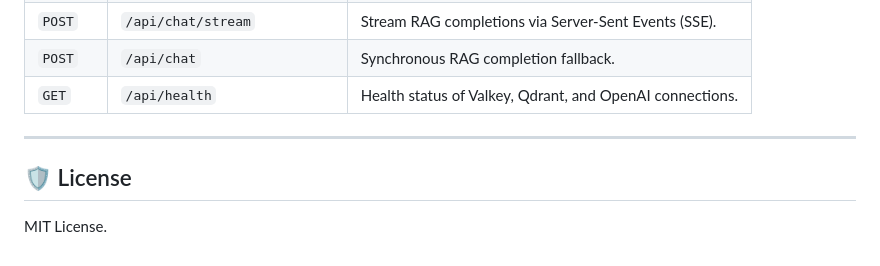
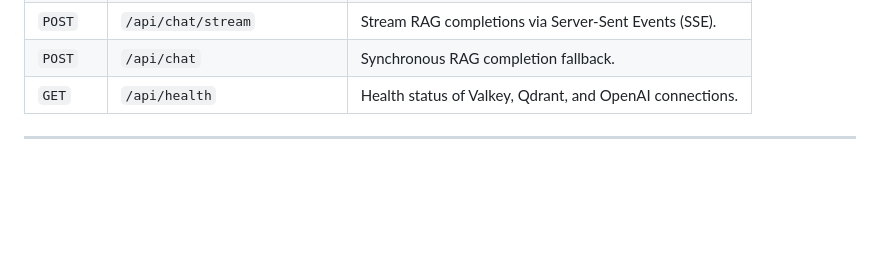
Before and after one commit to taimoor39/Rag-Chatbot-app, a Markdown page: README.md, the part around one of its changes. Drawn GitHub-style; blank space fills up the shorter version.

```diff
--- a/README.md
+++ b/README.md
@@ -217,6 +217,3 @@ The server will initialize the Qdrant collection `rag_documents` and start on:
 | `GET` | `/api/health` | Health status of Valkey, Qdrant, and OpenAI connections. |
 
 ---
-
-## 🛡️ License
-MIT License.
```
Also changed, not shown: other parts of README.md (+6 -6 lines).
